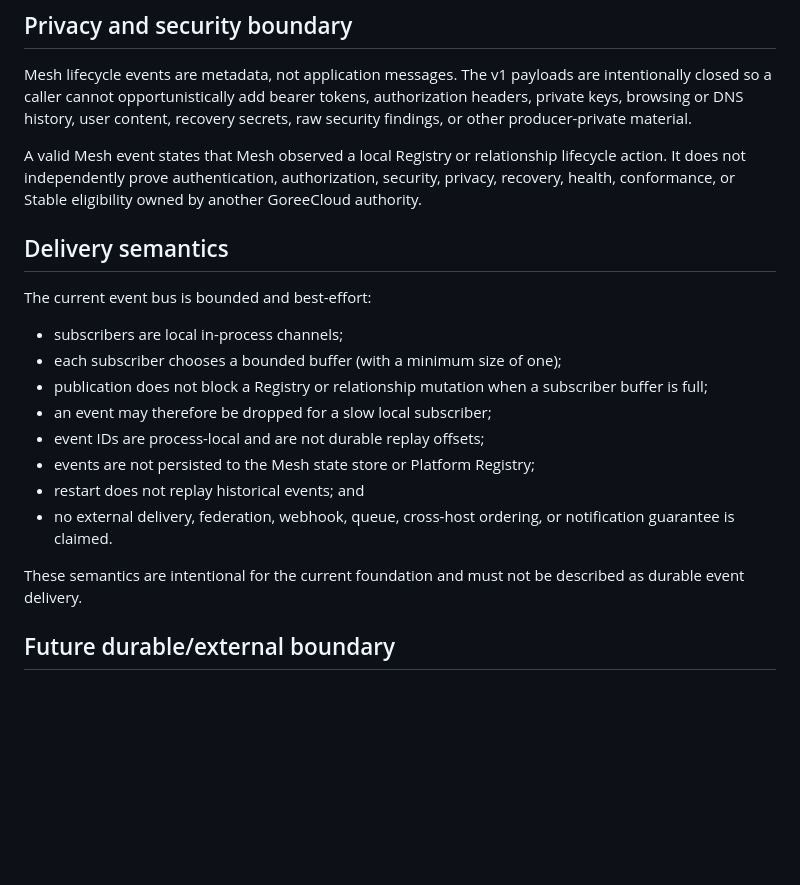
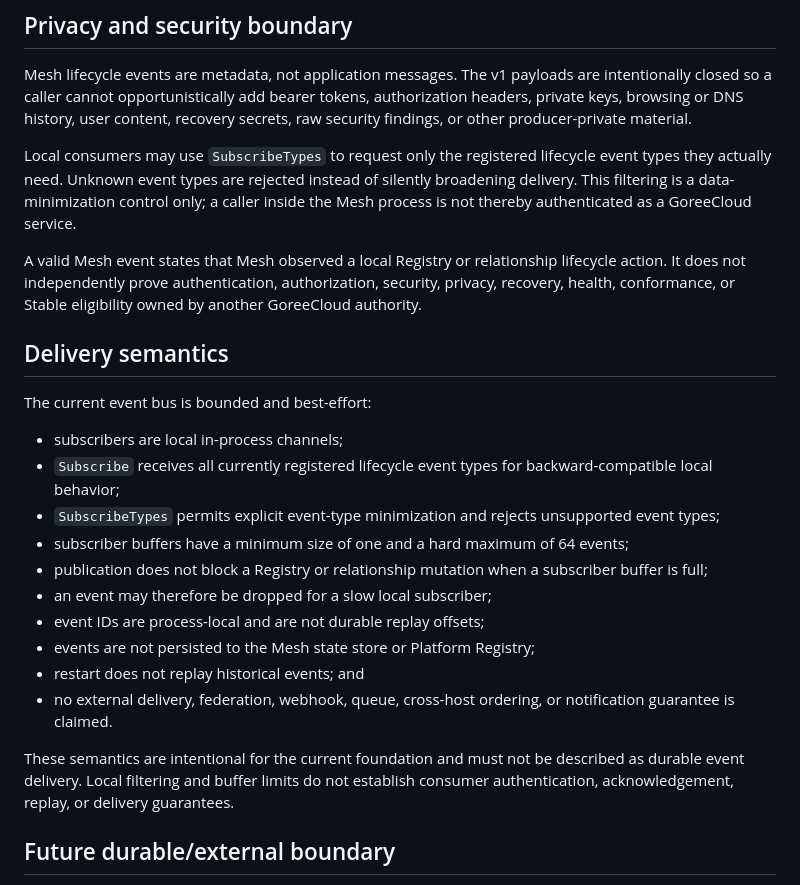
Before and after one commit to GoreeCloud/goreecloud-mesh, a Markdown page: docs/events.md, the part around the change. GitHub-like rendering; blank space fills up the shorter version.

Commit message:
Document minimized local Mesh subscriptions

```diff
--- a/docs/events.md
+++ b/docs/events.md
@@ -48,6 +48,8 @@ The Go validator rejects unsupported event types, unexpected payload fields, mal
 
 Mesh lifecycle events are metadata, not application messages. The v1 payloads are intentionally closed so a caller cannot opportunistically add bearer tokens, authorization headers, private keys, browsing or DNS history, user content, recovery secrets, raw security findings, or other producer-private material.
 
+Local consumers may use `SubscribeTypes` to request only the registered lifecycle event types they actually need. Unknown event types are rejected instead of silently broadening delivery. This filtering is a data-minimization control only; a caller inside the Mesh process is not thereby authenticated as a GoreeCloud service.
+
 A valid Mesh event states that Mesh observed a local Registry or relationship lifecycle action. It does not independently prove authentication, authorization, security, privacy, recovery, health, conformance, or Stable eligibility owned by another GoreeCloud authority.
 
 ## Delivery semantics
@@ -55,7 +57,9 @@ A valid Mesh event states that Mesh observed a local Registry or relationship li
 The current event bus is bounded and best-effort:
 
 - subscribers are local in-process channels;
-- each subscriber chooses a bounded buffer (with a minimum size of one);
+- `Subscribe` receives all currently registered lifecycle event types for backward-compatible local behavior;
+- `SubscribeTypes` permits explicit event-type minimization and rejects unsupported event types;
+- subscriber buffers have a minimum size of one and a hard maximum of 64 events;
 - publication does not block a Registry or relationship mutation when a subscriber buffer is full;
 - an event may therefore be dropped for a slow local subscriber;
 - event IDs are process-local and are not durable replay offsets;
@@ -63,7 +67,7 @@ The current event bus is bounded and best-effort:
 - restart does not replay historical events; and
 - no external delivery, federation, webhook, queue, cross-host ordering, or notification guarantee is claimed.
 
-These semantics are intentional for the current foundation and must not be described as durable event delivery.
+These semantics are intentional for the current foundation and must not be described as durable event delivery. Local filtering and buffer limits do not establish consumer authentication, acknowledgement, replay, or delivery guarantees.
 
 ## Future durable/external boundary
 
```
